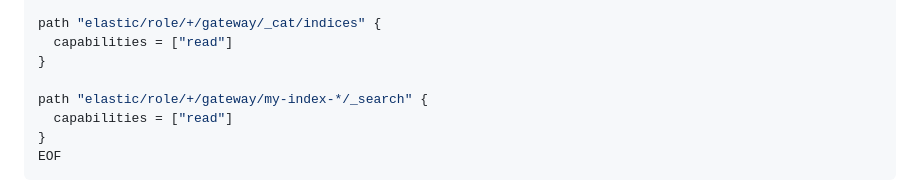
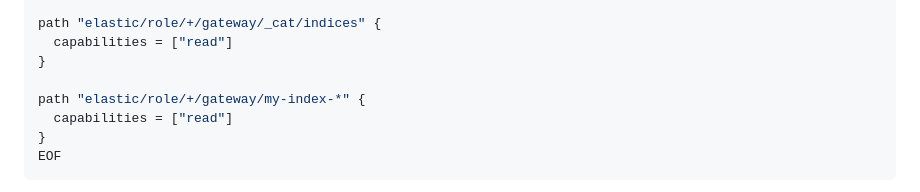
Before and after one commit to stephnangue/warden, a Markdown page: provider/elastic/README.md, the part around the change. Drawn GitHub-style.

```diff
--- a/provider/elastic/README.md
+++ b/provider/elastic/README.md
@@ -268,7 +268,7 @@ path "elastic/role/+/gateway/_cat/indices" {
   capabilities = ["read"]
 }
 
-path "elastic/role/+/gateway/my-index-*/_search" {
+path "elastic/role/+/gateway/my-index-*" {
   capabilities = ["read"]
 }
 EOF
```
Also changed, not shown: provider/splunk/README.md (+1 -1 lines), provider/tfe/README.md (+1 -1 lines).
